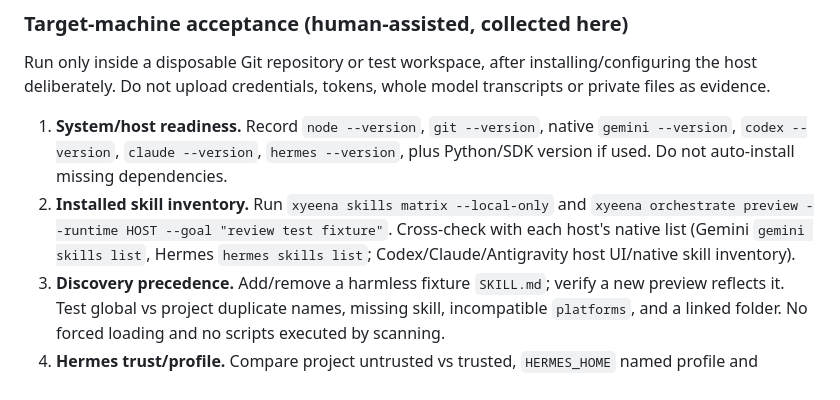
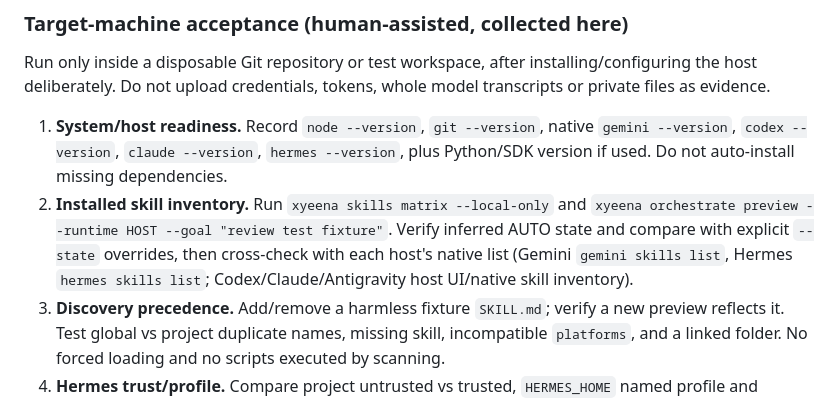
Before and after one commit to rzqllh/xyeena, a Markdown page: docs/V0.3.0-RELEASE-ACCEPTANCE.md, the part around the change. Drawn GitHub-style.

Commit message:
docs(acceptance): test implicit state inference alongside native host checks

```diff
--- a/docs/V0.3.0-RELEASE-ACCEPTANCE.md
+++ b/docs/V0.3.0-RELEASE-ACCEPTANCE.md
@@ -23,7 +23,7 @@ Goal: one orchestrator entrypoint, local/global skill discovery by active runtim
 Run only inside a disposable Git repository or test workspace, after installing/configuring the host deliberately. Do not upload credentials, tokens, whole model transcripts or private files as evidence.
 
 1. **System/host readiness.** Record `node --version`, `git --version`, native `gemini --version`, `codex --version`, `claude --version`, `hermes --version`, plus Python/SDK version if used. Do not auto-install missing dependencies.
-2. **Installed skill inventory.** Run `xyeena skills matrix --local-only` and `xyeena orchestrate preview --runtime HOST --goal "review test fixture"`. Cross-check with each host's native list (Gemini `gemini skills list`, Hermes `hermes skills list`; Codex/Claude/Antigravity host UI/native skill inventory).
+2. **Installed skill inventory.** Run `xyeena skills matrix --local-only` and `xyeena orchestrate preview --runtime HOST --goal "review test fixture"`. Verify inferred AUTO state and compare with explicit `--state` overrides, then cross-check with each host's native list (Gemini `gemini skills list`, Hermes `hermes skills list`; Codex/Claude/Antigravity host UI/native skill inventory).
 3. **Discovery precedence.** Add/remove a harmless fixture `SKILL.md`; verify a new preview reflects it. Test global vs project duplicate names, missing skill, incompatible `platforms`, and a linked folder. No forced loading and no scripts executed by scanning.
 4. **Hermes trust/profile.** Compare project untrusted vs trusted, `HERMES_HOME` named profile and `skills.external_dirs`. Use `hermes skills trust` manually ONLY in a disposable project. Never auto-trust as a side effect of discovery.
 5. **Real native activation.** With explicit user approval, run the selected harmless task from the native host conversation and record *actual native skill-load/tool events*, not just model claims. For Gemini, inspect `activate_skill` records; for Hermes, inspect preloaded skill and tool log; for Codex/Claude/Antigravity, inspect equivalent native skill invocation.
```
